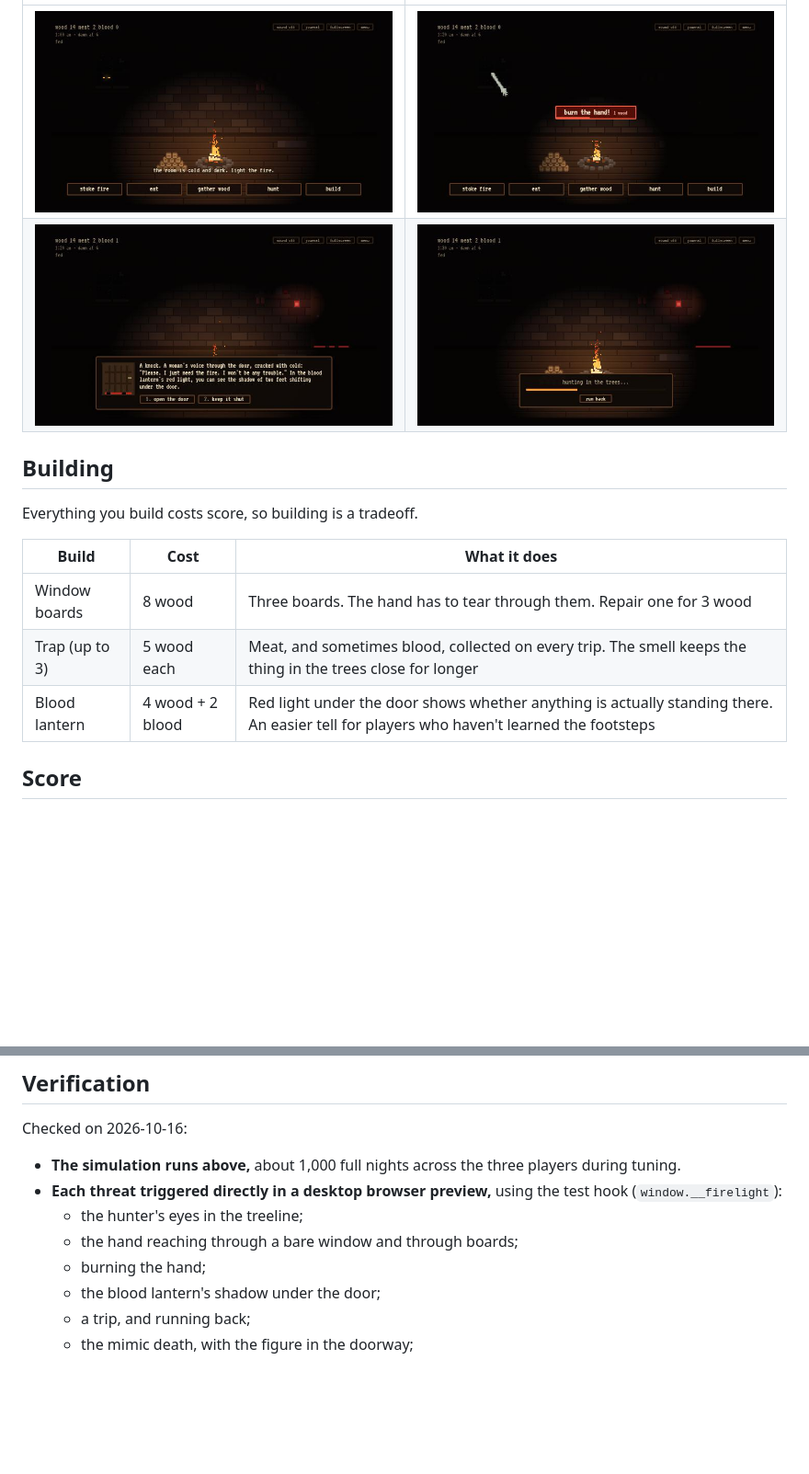
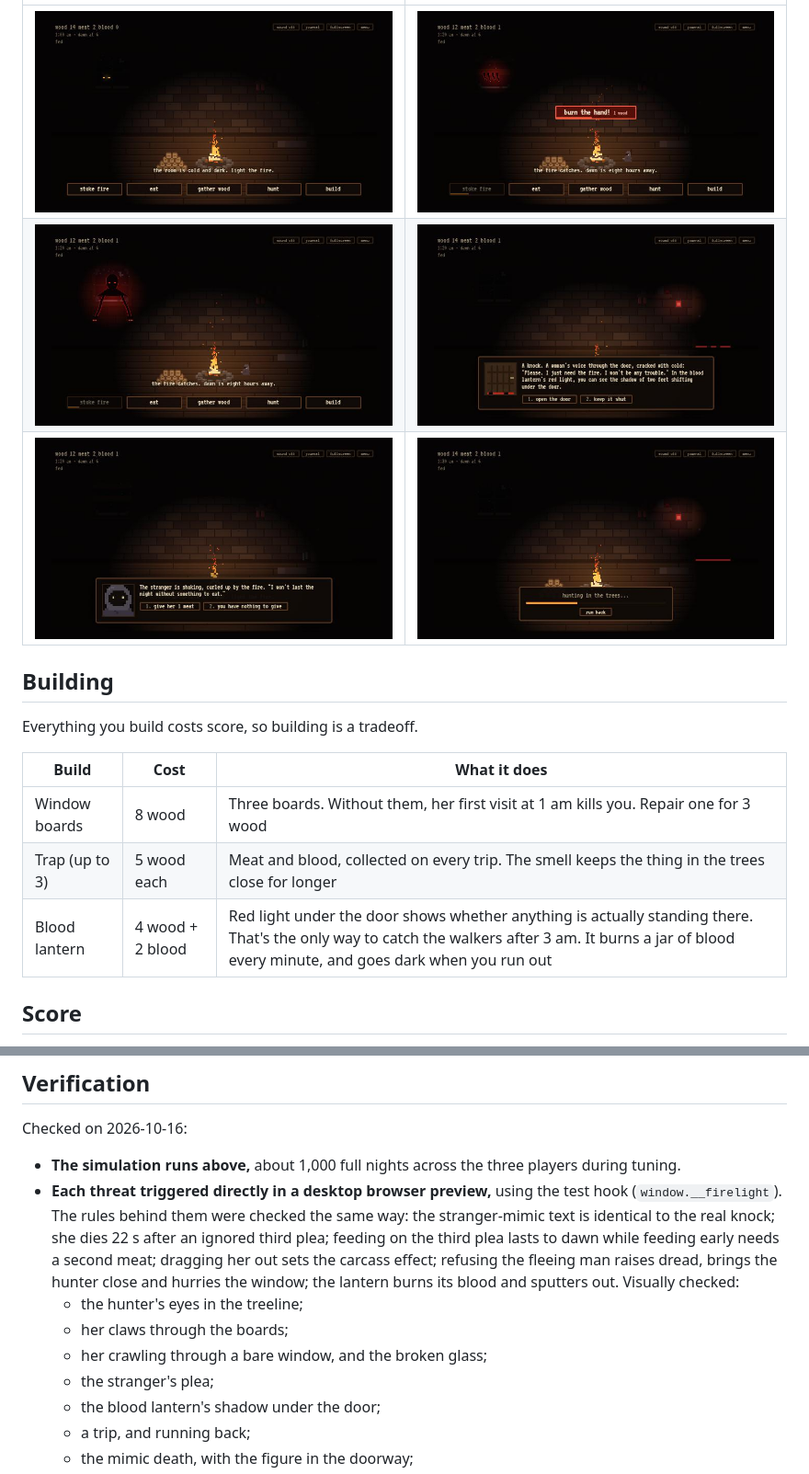
Before and after one commit to Zach-Shirley/firelight, a Markdown page: README.md, 2 parts joined by grey strips. Shown at 92% size. Rendered like a GitHub page; pictures changed too: docs/crawler.jpg (added), docs/hand.jpg, docs/plea.jpg (added); blank space fills up the shorter version.

```diff
--- a/README.md
+++ b/README.md
@@ -46,8 +48,9 @@ The mimic can wear any of their voices. Keep the door shut on a real visitor and
 
 | | |
 | --- | --- |
-| ![The room, with eyes in the treeline](docs/room.jpg) | ![The hand reaching through the window](docs/hand.jpg) |
-| ![A knock, seen by the blood lantern](docs/knock.jpg) | ![Out on a trip](docs/away.jpg) |
+| ![The room, with eyes in the treeline](docs/room.jpg) | ![Her claws through the boards](docs/hand.jpg) |
+| ![A bare window](docs/crawler.jpg) | ![A knock, seen by the blood lantern](docs/knock.jpg) |
+| ![The stranger, starving](docs/plea.jpg) | ![Out on a trip](docs/away.jpg) |
 
 ## Building
 
@@ -55,9 +58,9 @@ Everything you build costs score, so building is a tradeoff.
 
 | Build | Cost | What it does |
 | --- | --- | --- |
-| Window boards | 8 wood | Three boards. The hand has to tear through them. Repair one for 3 wood |
-| Trap (up to 3) | 5 wood each | Meat, and sometimes blood, collected on every trip. The smell keeps the thing in the trees close for longer |
-| Blood lantern | 4 wood + 2 blood | Red light under the door shows whether anything is actually standing there. An easier tell for players who haven't learned the footsteps |
+| Window boards | 8 wood | Three boards. Without them, her first visit at 1 am kills you. Repair one for 3 wood |
+| Trap (up to 3) | 5 wood each | Meat and blood, collected on every trip. The smell keeps the thing in the trees close for longer |
+| Blood lantern | 4 wood + 2 blood | Red light under the door shows whether anything is actually standing there. That's the only way to catch the walkers after 3 am. It burns a jar of blood every minute, and goes dark when you run out |
 
 ## Score
 
@@ -159,10 +181,11 @@ Pushes to `main` deploy to Vercel automatically.
 Checked on 2026-10-16:
 
 - **The simulation runs above,** about 1,000 full nights across the three players during tuning.
-- **Each threat triggered directly in a desktop browser preview,** using the test hook (`window.__firelight`):
+- **Each threat triggered directly in a desktop browser preview,** using the test hook (`window.__firelight`). The rules behind them were checked the same way: the stranger-mimic text is identical to the real knock; she dies 22 s after an ignored third plea; feeding on the third plea lasts to dawn while feeding early needs a second meat; dragging her out sets the carcass effect; refusing the fleeing man raises dread, brings the hunter close and hurries the window; the lantern burns its blood and sputters out. Visually checked:
   - the hunter's eyes in the treeline;
-  - the hand reaching through a bare window and through boards;
-  - burning the hand;
+  - her claws through the boards;
+  - her crawling through a bare window, and the broken glass;
+  - the stranger's plea;
   - the blood lantern's shadow under the door;
   - a trip, and running back;
   - the mimic death, with the figure in the doorway;
```
Also changed, not shown: other parts of README.md (+50 -24 lines), 3 other files.
